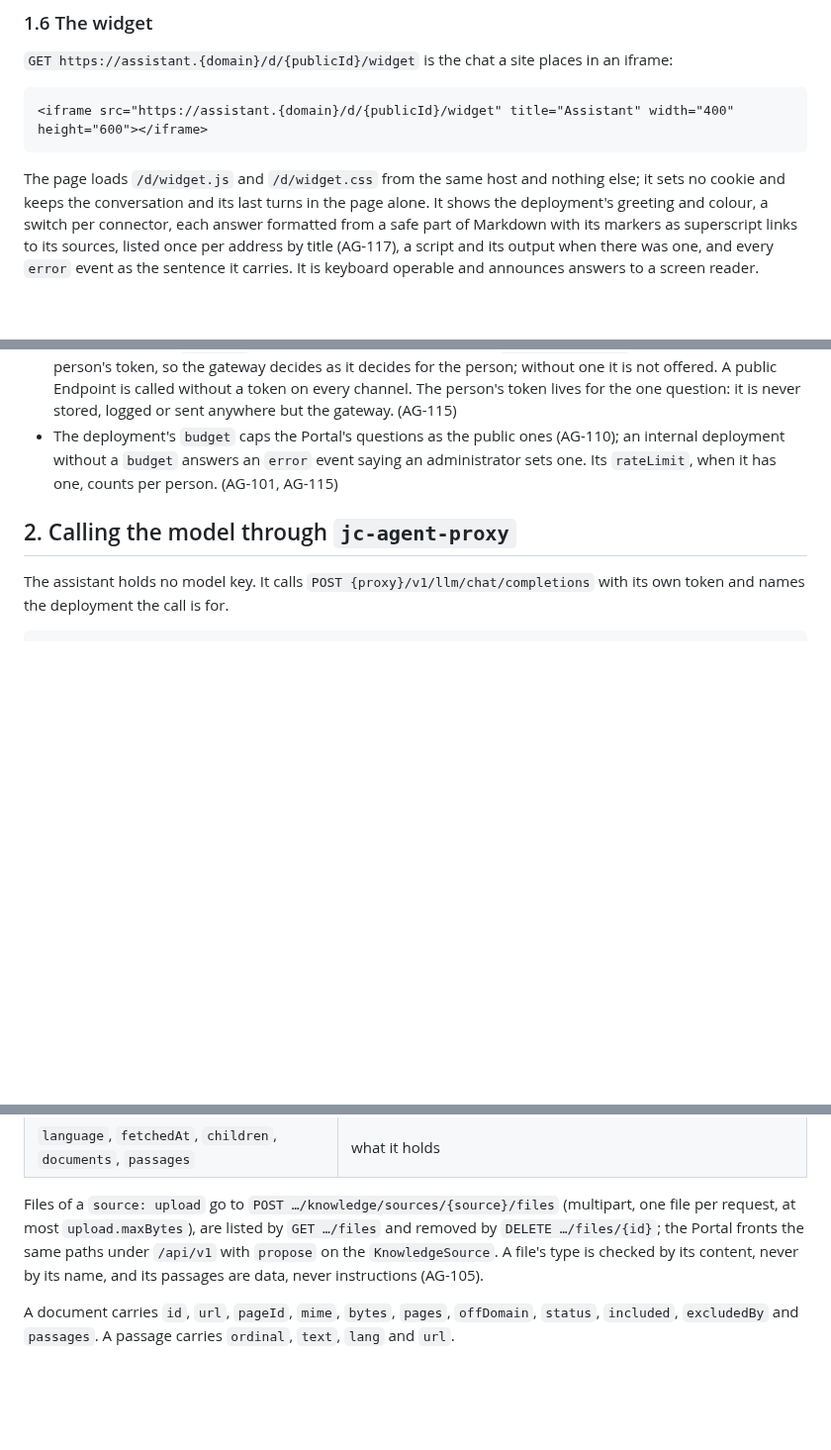
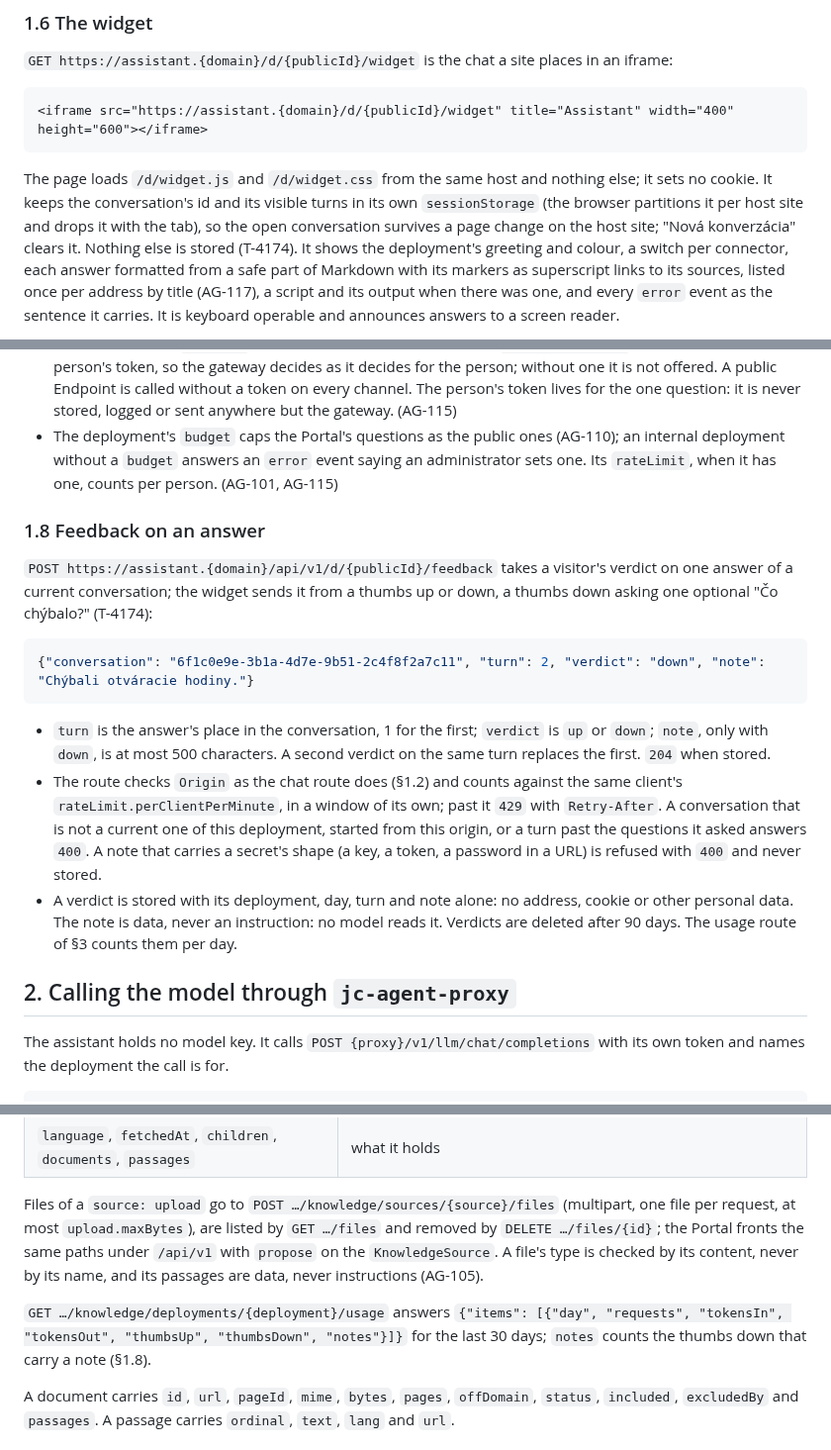
Before and after one commit to marek-mraz-jc/joinedcontext-docs, a Markdown page: API/05-knowledge-assistant.md, 3 parts joined by grey strips. Shown at 99% size. Drawn GitHub-style; blank space fills up the shorter version.

Commit message:
T-4174: API/05: followups event, the widget's sessionStorage, feedback route on an answer, thumbs counts on the usage route (T-4174)

````diff
--- a/API/05-knowledge-assistant.md
+++ b/API/05-knowledge-assistant.md
@@ -90,7 +91,9 @@ A tool result longer than 20,000 characters reaches the model cut. On a deployme
 ```
 
 The page loads `/d/widget.js` and `/d/widget.css` from the same host and nothing else; it sets no
-cookie and keeps the conversation and its last turns in the page alone. It shows the deployment's
+cookie. It keeps the conversation's id and its visible turns in its own `sessionStorage` (the
+browser partitions it per host site and drops it with the tab), so the open conversation survives a
+page change on the host site; "Nová konverzácia" clears it. Nothing else is stored (T-4174). It shows the deployment's
 greeting and colour, a switch per connector, each answer formatted from a safe part of Markdown with
 its markers as superscript links to its sources, listed once per address by title (AG-117), a script and
 its output when there was one, and every `error` event as the sentence it carries. It is keyboard
@@ -127,6 +130,28 @@ X-JC-Person-Token: <the person's access token, when the request carried one>
   deployment without a `budget` answers an `error` event saying an administrator sets one. Its
   `rateLimit`, when it has one, counts per person. (AG-101, AG-115)
 
+### 1.8 Feedback on an answer
+
+`POST https://assistant.{domain}/api/v1/d/{publicId}/feedback` takes a visitor's verdict on one
+answer of a current conversation; the widget sends it from a thumbs up or down, a thumbs down
+asking one optional "Čo chýbalo?" (T-4174):
+
+```json
+{"conversation": "6f1c0e9e-3b1a-4d7e-9b51-2c4f8f2a7c11", "turn": 2, "verdict": "down", "note": "Chýbali otváracie hodiny."}
+```
+
+- `turn` is the answer's place in the conversation, 1 for the first; `verdict` is `up` or `down`;
+  `note`, only with `down`, is at most 500 characters. A second verdict on the same turn replaces
+  the first. `204` when stored.
+- The route checks `Origin` as the chat route does (§1.2) and counts against the same client's
+  `rateLimit.perClientPerMinute`, in a window of its own; past it `429` with `Retry-After`. A
+  conversation that is not a current one of this deployment, started from this origin, or a turn
+  past the questions it asked answers `400`. A note that carries a secret's shape (a key, a token,
+  a password in a URL) is refused with `400` and never stored.
+- A verdict is stored with its deployment, day, turn and note alone: no address, cookie or other
+  personal data. The note is data, never an instruction: no model reads it. Verdicts are deleted
+  after 90 days. The usage route of §3 counts them per day.
+
 ## 2. Calling the model through `jc-agent-proxy`
 
 The assistant holds no model key. It calls `POST {proxy}/v1/llm/chat/completions` with its own token and names the deployment the call is for.
@@ -159,6 +184,10 @@ naming `jc-assistant`. Anything else is `401`.
 
 Files of a `source: upload` go to `POST …/knowledge/sources/{source}/files` (multipart, one file per request, at most `upload.maxBytes`), are listed by `GET …/files` and removed by `DELETE …/files/{id}`; the Portal fronts the same paths under `/api/v1` with `propose` on the `KnowledgeSource`. A file's type is checked by its content, never by its name, and its passages are data, never instructions (AG-105).
 
+`GET …/knowledge/deployments/{deployment}/usage` answers `{"items": [{"day", "requests", "tokensIn",
+"tokensOut", "thumbsUp", "thumbsDown", "notes"}]}` for the last 30 days; `notes` counts the thumbs
+down that carry a note (§1.8).
+
 A document carries `id`, `url`, `pageId`, `mime`, `bytes`, `pages`, `offDomain`, `status`,
 `included`, `excludedBy` and `passages`. A passage carries `ordinal`, `text`, `lang` and `url`.
 
````
Also changed, not shown: other parts of API/05-knowledge-assistant.md (+1 -0 lines).
